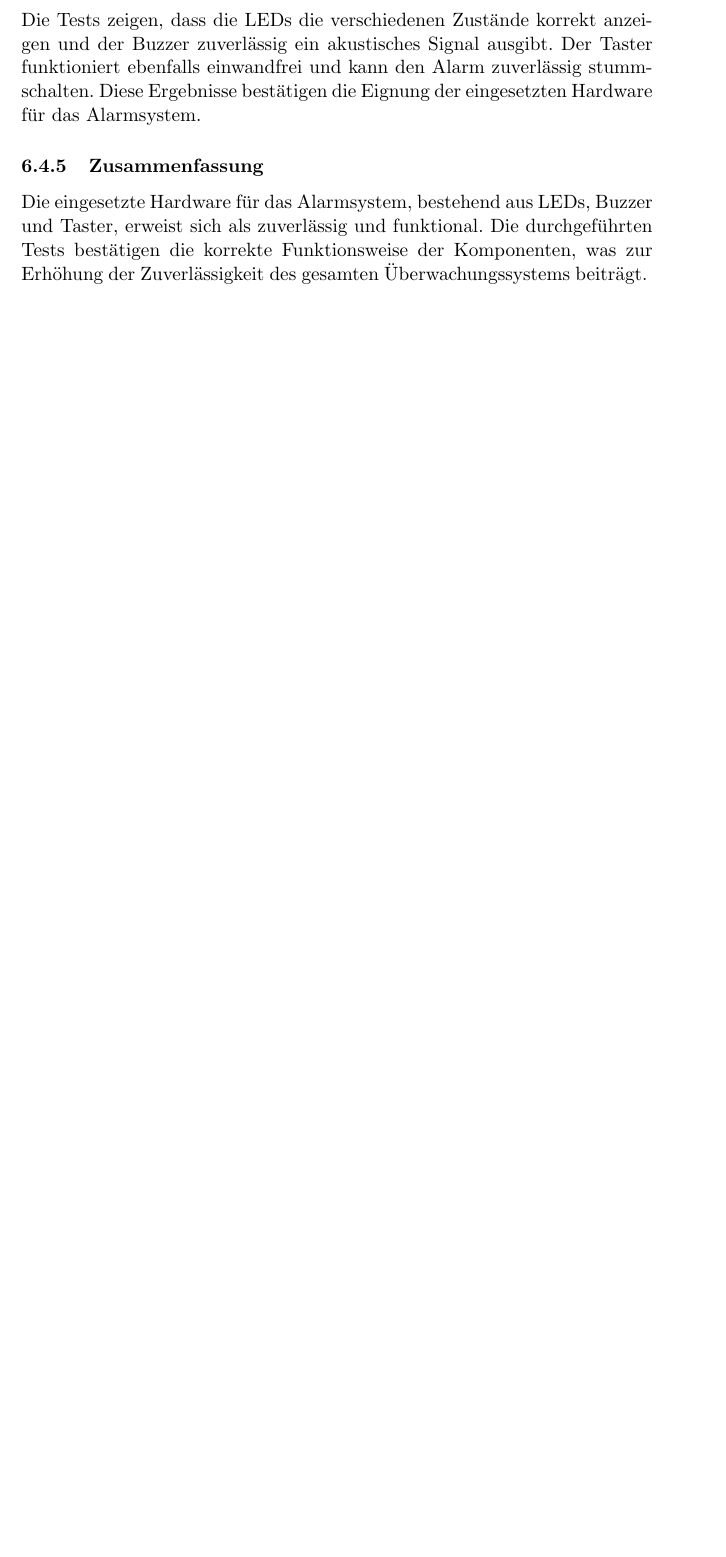
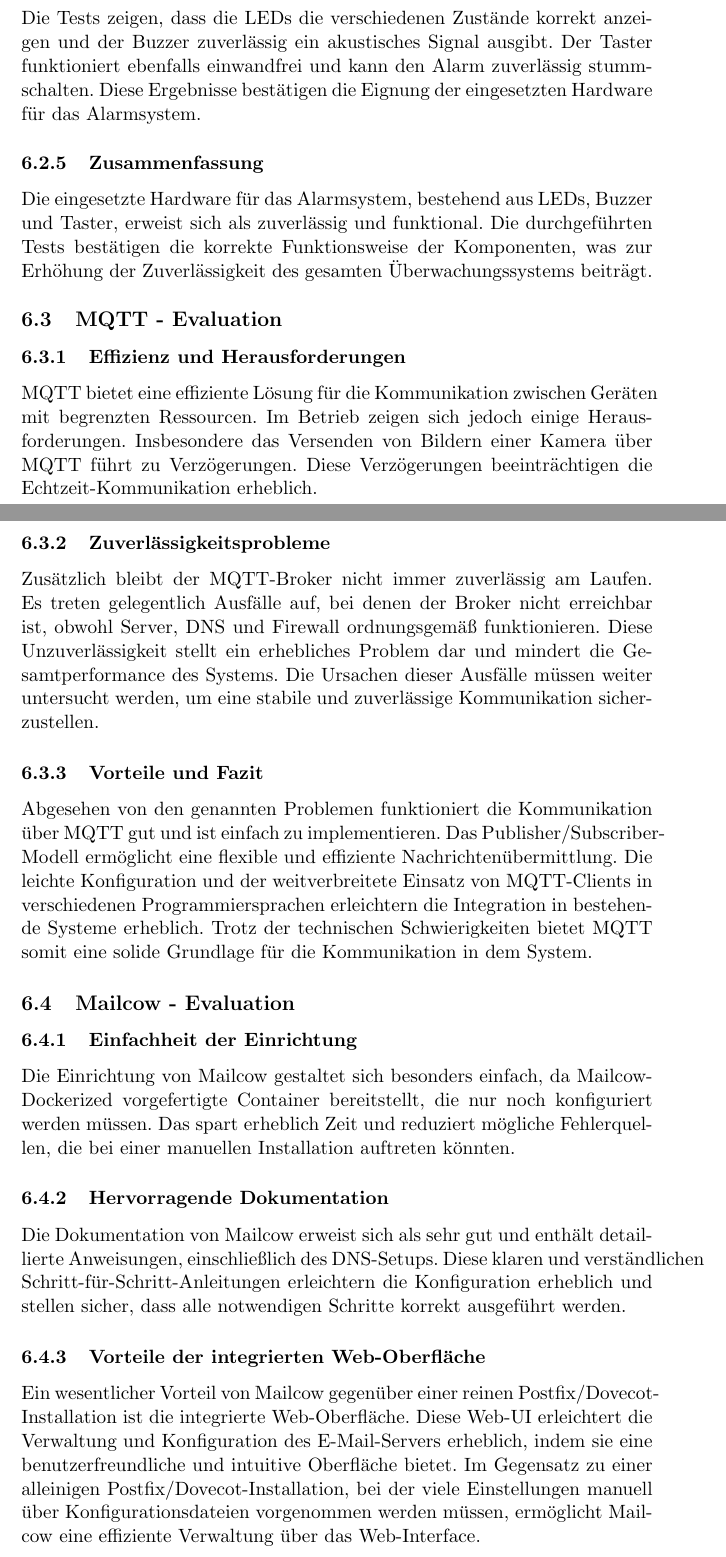
Before and after one commit to EmirTutar/Patientenmonitoring, a LaTeX document (doc/documentation/Doku.tex, which reads doc/documentation/chapter/evaluation/evaluation.tex): part of page 26 of 35 before the commit and two parts of pages 26 and 27 of 37 after it, the two joined at a grey line, cut so that both start at the same text, the shorter picture padded with empty space. Compiled offline with pdfLaTeX.

Commit message:
Added evaluation for Mailcow and MQTT

```diff
--- a/doc/documentation/chapter/evaluation/evaluation.tex
+++ b/doc/documentation/chapter/evaluation/evaluation.tex
@@ -42,3 +42,28 @@ Die Tests zeigen, dass die LEDs die verschiedenen Zustände korrekt anzeigen und
 
 \subsubsection{Zusammenfassung}
 Die eingesetzte Hardware für das Alarmsystem, bestehend aus LEDs, Buzzer und Taster, erweist sich als zuverlässig und funktional. Die durchgeführten Tests bestätigen die korrekte Funktionsweise der Komponenten, was zur Erhöhung der Zuverlässigkeit des gesamten Überwachungssystems beiträgt.
+
+\subsection{MQTT - Evaluation}
+
+\subsubsection{Effizienz und Herausforderungen}
+MQTT bietet eine effiziente Lösung für die Kommunikation zwischen Geräten mit begrenzten Ressourcen. Im Betrieb zeigen sich jedoch einige Herausforderungen. Insbesondere das Versenden von Bildern einer Kamera über MQTT führt zu Verzögerungen. Diese Verzögerungen beeinträchtigen die Echtzeit-Kommunikation erheblich.
+
+\subsubsection{Zuverlässigkeitsprobleme}
+Zusätzlich bleibt der MQTT-Broker nicht immer zuverlässig am Laufen. Es treten gelegentlich Ausfälle auf, bei denen der Broker nicht erreichbar ist, obwohl Server, DNS und Firewall ordnungsgemäß funktionieren. Diese Unzuverlässigkeit stellt ein erhebliches Problem dar und mindert die Gesamtperformance des Systems. Die Ursachen dieser Ausfälle müssen weiter untersucht werden, um eine stabile und zuverlässige Kommunikation sicherzustellen.
+
+\subsubsection{Vorteile und Fazit}
+Abgesehen von den genannten Problemen funktioniert die Kommunikation über MQTT gut und ist einfach zu implementieren. Das Publisher/Subscriber-Modell ermöglicht eine flexible und effiziente Nachrichtenübermittlung. Die leichte Konfiguration und der weitverbreitete Einsatz von MQTT-Clients in verschiedenen Programmiersprachen erleichtern die Integration in bestehende Systeme erheblich. Trotz der technischen Schwierigkeiten bietet MQTT somit eine solide Grundlage für die Kommunikation in dem System.
+
+\subsection{Mailcow - Evaluation}
+
+\subsubsection{Einfachheit der Einrichtung}
+Die Einrichtung von Mailcow gestaltet sich besonders einfach, da Mailcow-Dockerized vorgefertigte Container bereitstellt, die nur noch konfiguriert werden müssen. Das spart erheblich Zeit und reduziert mögliche Fehlerquellen, die bei einer manuellen Installation auftreten könnten.
+
+\subsubsection{Hervorragende Dokumentation}
+Die Dokumentation von Mailcow erweist sich als sehr gut und enthält detaillierte Anweisungen, einschließlich des DNS-Setups. Diese klaren und verständlichen Schritt-für-Schritt-Anleitungen erleichtern die Konfiguration erheblich und stellen sicher, dass alle notwendigen Schritte korrekt ausgeführt werden.
+
+\subsubsection{Vorteile der integrierten Web-Oberfläche}
+Ein wesentlicher Vorteil von Mailcow gegenüber einer reinen Postfix/Dovecot-Installation ist die integrierte Web-Oberfläche. Diese Web-UI erleichtert die Verwaltung und Konfiguration des E-Mail-Servers erheblich, indem sie eine benutzerfreundliche und intuitive Oberfläche bietet. Im Gegensatz zu einer alleinigen Postfix/Dovecot-Installation, bei der viele Einstellungen manuell über Konfigurationsdateien vorgenommen werden müssen, ermöglicht Mailcow eine effiziente Verwaltung über das Web-Interface.
+
+\subsubsection{Log- und Monitoring-Tools}
+Zusätzlich bietet die Web-Oberfläche von Mailcow integrierte Log- und Monitoring-Tools. Diese Tools ermöglichen eine umfassende Überwachung und Analyse der Serveraktivitäten, was die Fehlersuche und -behebung vereinfacht und die allgemeine Sicherheit und Stabilität des Systems erhöht. Durch die zentrale Verwaltung und das Monitoring über die Web-UI werden administrative Aufgaben deutlich effizienter und übersichtlicher.
```
Also changed, not shown: doc/documentation/chapter/evaluation/evaluation.tex (4 more changed lines).
